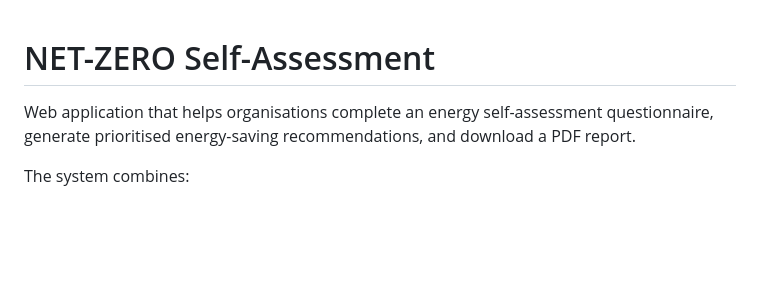
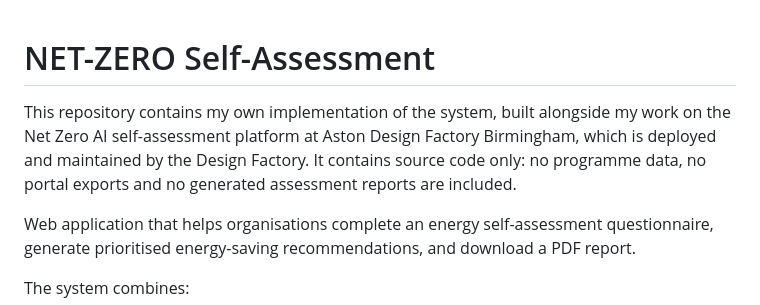
Before and after one commit to Mahnaz19/NET-ZERO-AI-Self-Assessment, a Markdown page: README.md, the part around the change. Rendered like a GitHub page; blank space fills up the shorter version.

Commit message:
docs: clarify personal implementation and data boundaries in README

```diff
--- a/README.md
+++ b/README.md
@@ -1,4 +1,6 @@
 # NET-ZERO Self-Assessment
+
+This repository contains my own implementation of the system, built alongside my work on the Net Zero AI self-assessment platform at Aston Design Factory Birmingham, which is deployed and maintained by the Design Factory. It contains source code only: no programme data, no portal exports and no generated assessment reports are included.
 
 Web application that helps organisations complete an energy self-assessment questionnaire, generate prioritised energy-saving recommendations, and download a PDF report.
 
```
